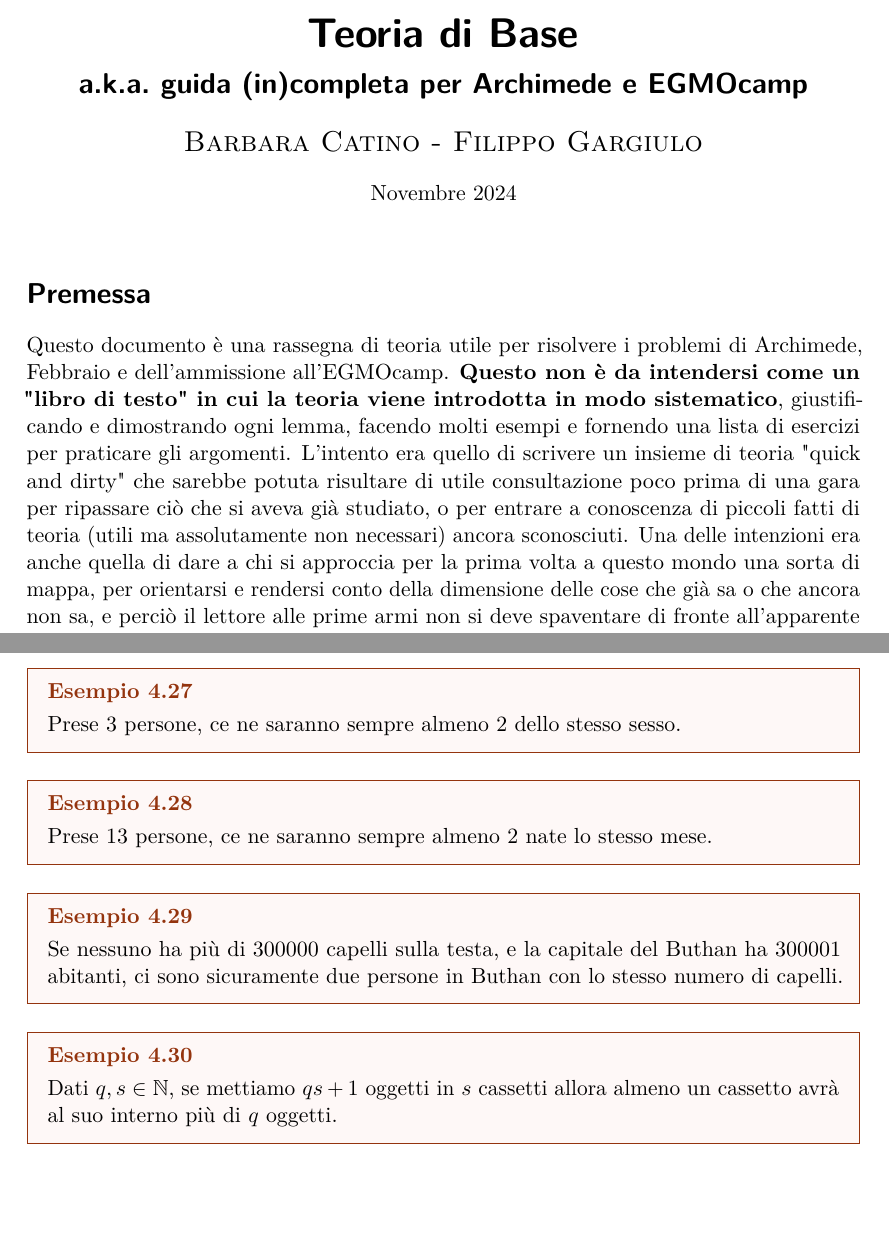
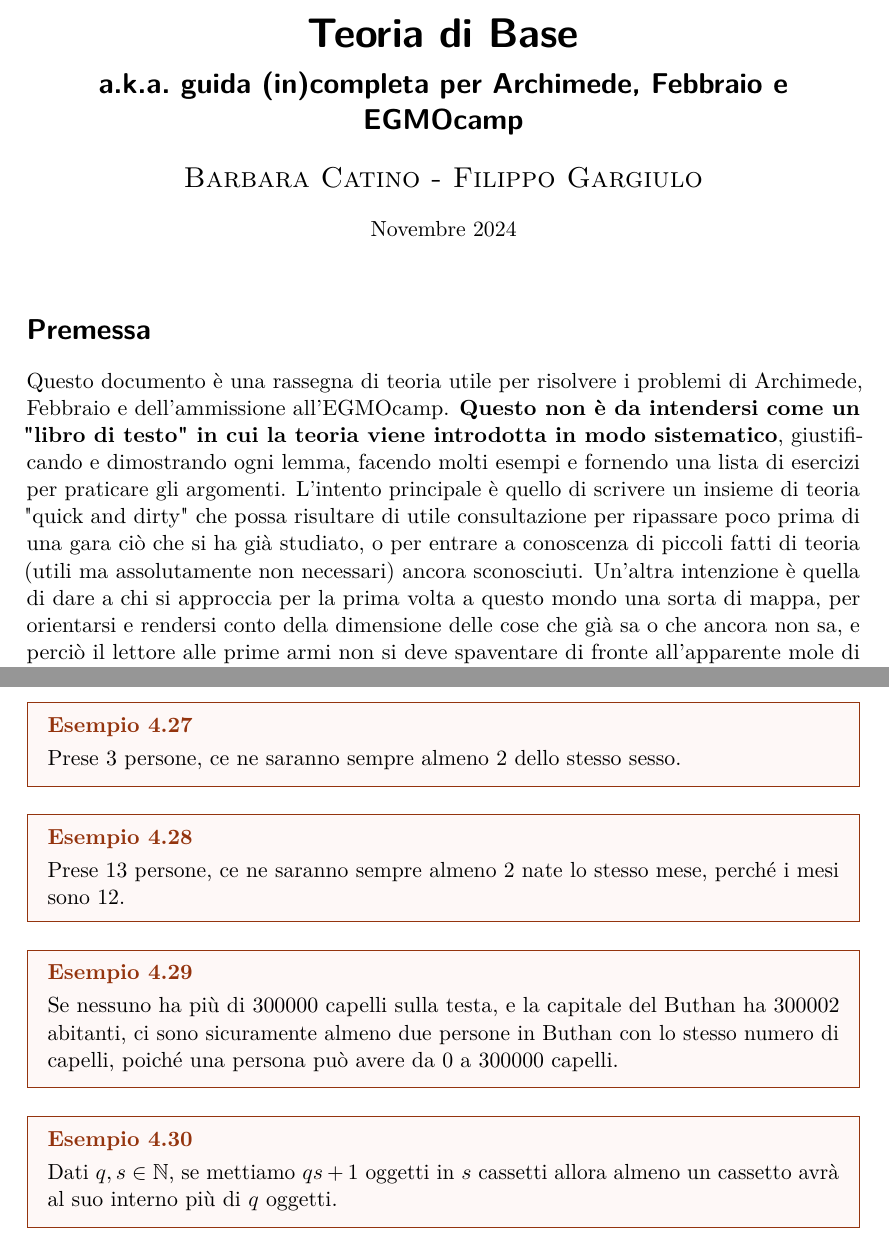
Before and after one commit to BiorgioSecondi/mate-base, a LaTeX document (TeoriaBase.tex): two parts of pages 1 and 34 of 35, joined at a grey line, cut so that both start at the same text, the shorter picture padded with empty space. Compiled offline with pdfLaTeX; a LaTeX package or settings file that is missing is left out.

Commit message:
piccole modifiche al file .tex

```diff
--- a/TeoriaBase.tex
+++ b/TeoriaBase.tex
@@ -19,13 +19,13 @@
 
 \begin{document}
 	\title{Teoria di Base}
-	\subtitle{a.k.a.\ guida (in)completa per Archimede e EGMOcamp}
+	\subtitle{a.k.a.\ guida (in)completa per Archimede, Febbraio e EGMOcamp}
 	\date{Novembre 2024}
 
 
 	\maketitle
 	\section*{Premessa}
-	Questo documento è una rassegna di teoria utile per risolvere i problemi di Archimede, Febbraio e dell'ammissione all'EGMOcamp. \textbf{Questo non è da intendersi come un "libro di testo" in cui la teoria viene introdotta in modo sistematico}, giustificando e dimostrando ogni lemma, facendo molti esempi e fornendo una lista di esercizi per praticare gli argomenti. L'intento era quello di scrivere un insieme di teoria "quick and dirty" che sarebbe potuta risultare di utile consultazione poco prima di una gara per ripassare ciò che si aveva già studiato, o per entrare a conoscenza di piccoli fatti di teoria (utili ma assolutamente non necessari) ancora sconosciuti. Una delle intenzioni era anche quella di dare a chi si approccia per la prima volta a questo mondo una sorta di mappa, per orientarsi e rendersi conto della dimensione delle cose che già sa o che ancora non sa, e perciò il lettore alle prime armi non si deve spaventare di fronte all'apparente mole di teoria, o alle formule lunghe e complicate. Inoltre, come è già stato detto in altre sedi, \textbf{la matematica olimpica si basa sul sapersi arrangiare in situazioni sconosciute}; che senso avrebbe ciò se si potesse studiare la teoria che sta dietro ad ogni possibile problema e spegnere completamente il cervello? \\
+	Questo documento è una rassegna di teoria utile per risolvere i problemi di Archimede, Febbraio e dell'ammissione all'EGMOcamp. \textbf{Questo non è da intendersi come un "libro di testo" in cui la teoria viene introdotta in modo sistematico}, giustificando e dimostrando ogni lemma, facendo molti esempi e fornendo una lista di esercizi per praticare gli argomenti. L'intento principale è quello di scrivere un insieme di teoria "quick and dirty" che possa risultare di utile consultazione per ripassare poco prima di una gara ciò che si ha già studiato, o per entrare a conoscenza di piccoli fatti di teoria (utili ma assolutamente non necessari) ancora sconosciuti. Un'altra intenzione è quella di dare a chi si approccia per la prima volta a questo mondo una sorta di mappa, per orientarsi e rendersi conto della dimensione delle cose che già sa o che ancora non sa, e perciò il lettore alle prime armi non si deve spaventare di fronte all'apparente mole di teoria, o alle formule lunghe e complicate. Inoltre, come è già stato detto in altre sedi, \textbf{la matematica olimpica si basa sul sapersi arrangiare in situazioni sconosciute}; che senso avrebbe ciò se si potesse studiare la teoria che sta dietro ad ogni possibile problema e spegnere completamente il cervello? \\
 	Sapere la teoria è sempre secondario al saper ragionare, e per quanto \textbf{la teoria esposta qui} si possa considerare "di base" \textbf{non va intesa come "la teoria che è indispensabile sapere per poter fare le olimpiadi della matematica"}. Una cosa del genere non esiste e speriamo continui a non esistere ancora a lungo. Questa è unicamente della teoria che può risultare utile, facilmente sostituibile con una sufficiente dose di astuzia e buona volontà. Questa teoria è da considerarsi invece "di base" nel senso che è quella teoria che uno studente veterano, ormai abituato a risolvere problemi di stile olimpico, dovrebbe conoscere (o almeno saper dimostrare essere vera) a grandi linee; non necessariamente perché l'ha studiata sistematicamente nel passato, anzi, di solito è perché ha risolto \textbf{problemi che richiedevano di dedurre alcune di queste cose da zero}. Incoraggiamo quindi chiunque si sentisse in vena di esercizio, a dimostrare i lemmi e teoremi qui presentati. \\
 	\\
 	\\
@@ -1348,10 +1348,10 @@
 		Prese $3$ persone, ce ne saranno sempre almeno $2$ dello stesso sesso.
 	\end{example}
 	\begin{example}
-		Prese $13$ persone, ce ne saranno sempre almeno $2$ nate lo stesso mese.
+		Prese $13$ persone, ce ne saranno sempre almeno $2$ nate lo stesso mese, perché i mesi sono $12$.
 	\end{example}
 	\begin{example}
-		Se nessuno ha più di $300000$ capelli sulla testa, e la capitale del Buthan ha $300001$ abitanti, ci sono sicuramente due persone in Buthan con lo stesso numero di capelli.
+		Se nessuno ha più di $300000$ capelli sulla testa, e la capitale del Buthan ha $300002$ abitanti, ci sono sicuramente almeno due persone in Buthan con lo stesso numero di capelli, poiché una persona può avere da $0$ a $300000$ capelli.
 	\end{example}
 	\begin{example}
 		Dati $q,s\in\NN$, se mettiamo $qs+1$ oggetti in $s$ cassetti allora almeno un cassetto avrà al suo interno più di $q$ oggetti.
```
Also changed, not shown: TeoriaBase.tex (22 more changed lines).
